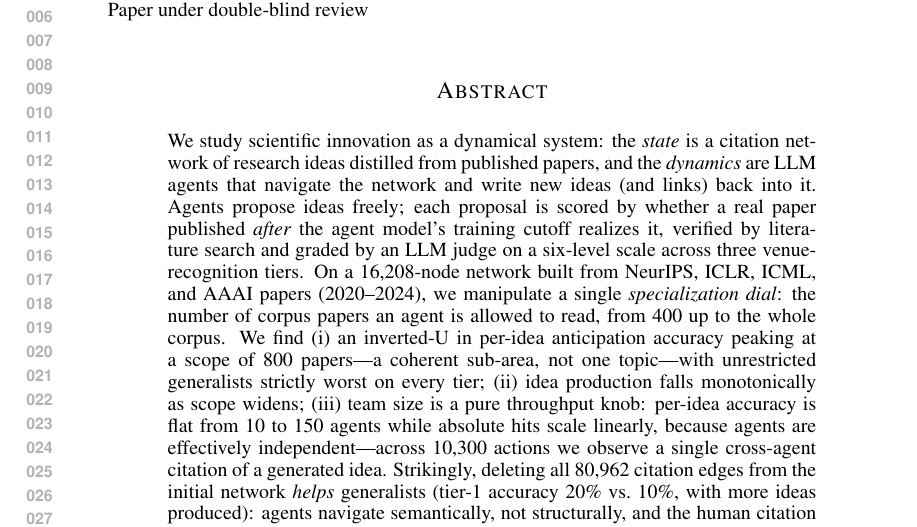
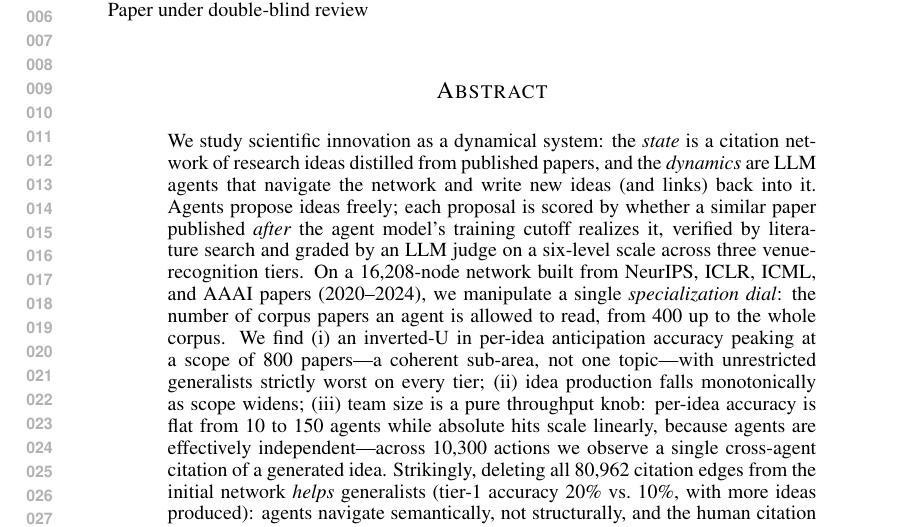
Before and after one commit to impanyu/structure-and-dynamics-of-innovation, a LaTeX paper (paper/main.tex): part of page 1 of 13, cut so that both start at the same text. Compiled offline with pdfLaTeX.

Commit message:
paper: abstract wording — 'a similar paper' realizes the proposal
Co-Authored-By: Claude Fable 5 <noreply@anthropic.com>

```diff
--- a/paper/main.tex
+++ b/paper/main.tex
@@ -29,7 +29,7 @@ We study scientific innovation as a dynamical system: the \emph{state} is a
 citation network of research ideas distilled from published papers, and the
 \emph{dynamics} are LLM agents that navigate the network and write new ideas
 (and links) back into it. Agents propose ideas freely; each proposal is
-scored by whether a real paper published \emph{after} the agent model's
+scored by whether a similar paper published \emph{after} the agent model's
 training cutoff realizes it, verified by literature search and graded by an
 LLM judge on a six-level scale across three venue-recognition tiers. On a
 16{,}208-node network built from NeurIPS, ICLR, ICML, and AAAI papers
```
